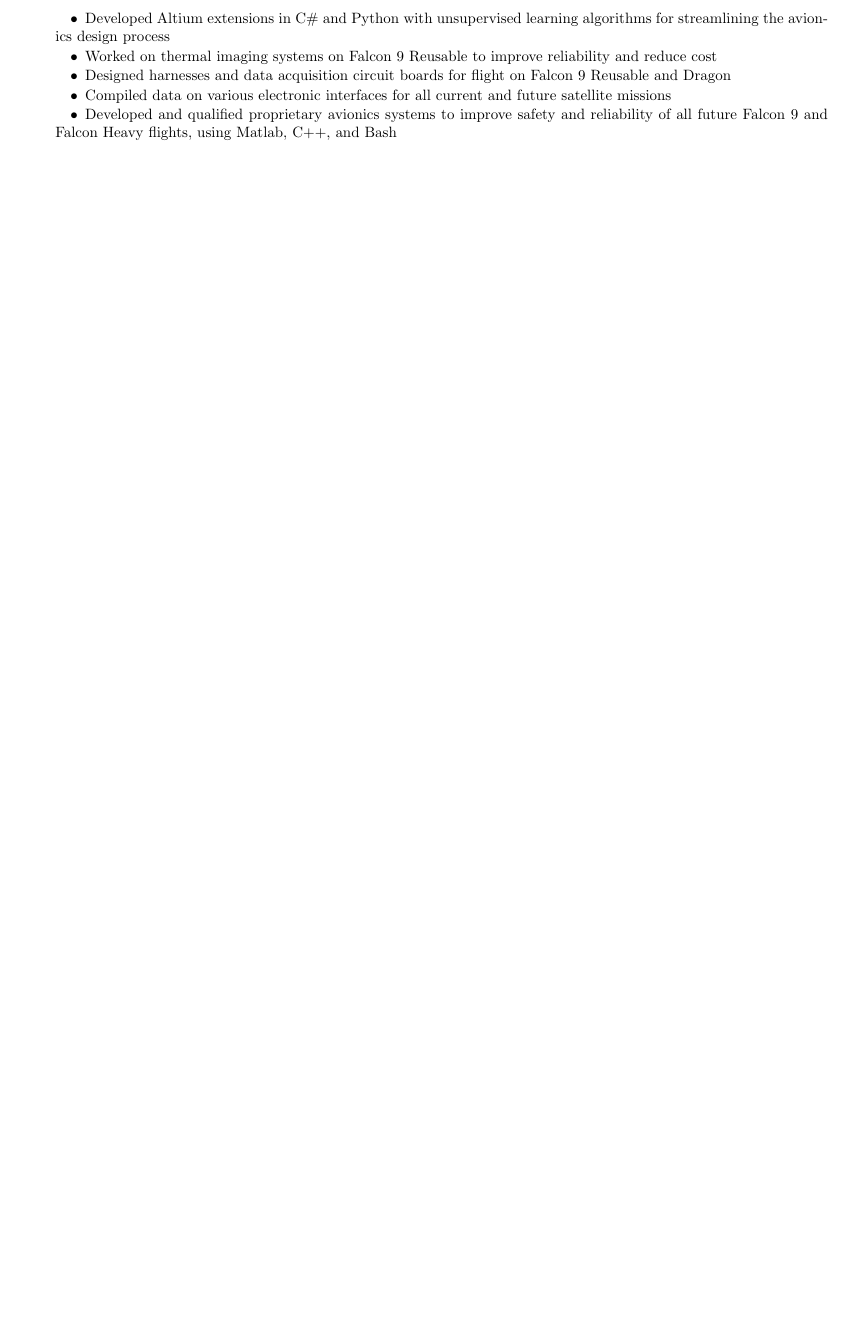
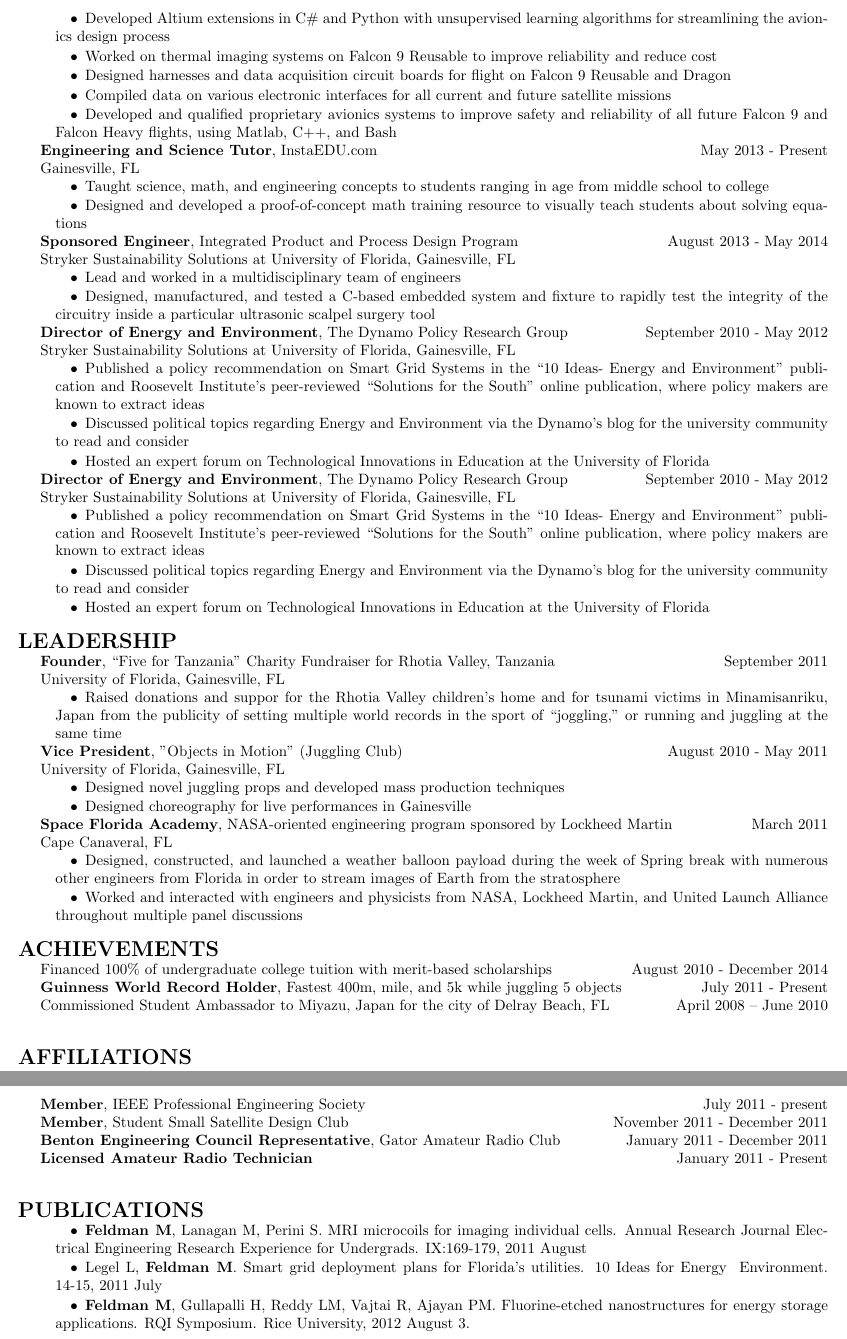
Before and after one commit to mattfel1/ResumeTex, a LaTeX CV (ResumeMaster.tex): part of page 2 of 2 before the commit and two parts of pages 2 and 3 of 3 after it, the two joined at a grey line, cut so that both start at the same text, the shorter picture padded with empty space. Compiled offline with pdfLaTeX.

Commit message:
Finished transferring complete CV to latex

```diff
--- a/ResumeMaster.tex
+++ b/ResumeMaster.tex
@@ -131,46 +131,97 @@
 	\item Developed and qualified proprietary avionics systems to improve safety and reliability of all future Falcon 9 and Falcon Heavy flights, using Matlab, C++, and Bash
 \end{compactitem}
 
-\end{document}
+\indent{\normalsize \textbf{Engineering and Science Tutor}, InstaEDU.com \hfill\hfill May 2013 - Present\\ }
+\indent{\normalsize Gainesville, FL}
+\begin{compactitem}
+	\item Taught science, math, and engineering concepts to students ranging in age from middle school to college\\
+	\item Designed and developed a proof-of-concept math training resource to visually teach students about solving equations
+\end{compactitem}
+
+\indent{\normalsize \textbf{Sponsored Engineer}, Integrated Product and Process Design Program \hfill\hfill August 2013 - May 2014\\ }
+\indent{\normalsize Stryker Sustainability Solutions at University of Florida, Gainesville, FL}
+\begin{compactitem}
+	\item Lead and worked in a multidisciplinary team of engineers\\
+	\item Designed, manufactured, and tested a C-based embedded system and fixture to rapidly test the integrity of the circuitry inside a particular ultrasonic scalpel surgery tool
+\end{compactitem}
+
+\indent{\normalsize \textbf{Director of Energy and Environment}, The Dynamo Policy Research Group \hfill\hfill September 2010 - May 2012\\ }
+\indent{\normalsize Stryker Sustainability Solutions at University of Florida, Gainesville, FL}
+\begin{compactitem}
+	\item Published a policy recommendation on Smart Grid Systems in the “10 Ideas- Energy and Environment” publication and Roosevelt Institute’s peer-reviewed “Solutions for the South” online publication, where policy makers are known to extract ideas\\
+	\item Discussed political topics regarding Energy and Environment via the Dynamo’s blog for the university community to read and consider\\
+	\item Hosted an expert forum on Technological Innovations in Education at the University of Florida
+\end{compactitem}
+
+\indent{\normalsize \textbf{Director of Energy and Environment}, The Dynamo Policy Research Group \hfill\hfill September 2010 - May 2012\\ }
+\indent{\normalsize Stryker Sustainability Solutions at University of Florida, Gainesville, FL}
+\begin{compactitem}
+	\item Published a policy recommendation on Smart Grid Systems in the “10 Ideas- Energy and Environment” publication and Roosevelt Institute’s peer-reviewed “Solutions for the South” online publication, where policy makers are known to extract ideas\\
+	\item Discussed political topics regarding Energy and Environment via the Dynamo’s blog for the university community to read and consider\\
+	\item Hosted an expert forum on Technological Innovations in Education at the University of Florida
+\end{compactitem}
 
 
+%----------------------------------------------------------------------------------------
+%	LEADERSHIP
+%----------------------------------------------------------------------------------------
+
+\noindent{\Large\textbf {\\LEADERSHIP}}
+
+\indent{\normalsize \textbf{Founder}, “Five for Tanzania” Charity Fundraiser for Rhotia Valley, Tanzania \hfill\hfill September 2011\\ }
+\indent{\normalsize University of Florida, Gainesville, FL}
+\begin{compactitem}
+	\item Raised donations and suppor for the Rhotia Valley children’s home and for tsunami victims in Minamisanriku, Japan from the publicity of setting multiple world records in the sport of “joggling,” or running and juggling at the same time
+\end{compactitem}
+
+\indent{\normalsize \textbf{Vice President}, "Objects in Motion" (Juggling Club) \hfill\hfill August 2010 - May 2011\\ }
+\indent{\normalsize University of Florida, Gainesville, FL}
+\begin{compactitem}
+	\item Designed novel juggling props and developed mass production techniques\\
+	\item Designed choreography for live performances in Gainesville
+\end{compactitem}
+
+\indent{\normalsize \textbf{Space Florida Academy},  NASA-oriented engineering program sponsored by Lockheed Martin \hfill\hfill March 2011\\ }
+\indent{\normalsize Cape Canaveral, FL}
+\begin{compactitem}
+	\item Designed, constructed, and launched a weather balloon payload during the week of Spring break with numerous other engineers from Florida in order to stream images of Earth from the stratosphere\\
+	\item Worked and interacted with engineers and physicists from NASA, Lockheed Martin, and United Launch Alliance throughout multiple panel discussions
+\end{compactitem}
+
+%----------------------------------------------------------------------------------------
+%	ACHIEVEMENTS
+%----------------------------------------------------------------------------------------
+
+\noindent{\Large\textbf {\\ACHIEVEMENTS}}
+
+\indent{\normalsize Financed 100\% of undergraduate college tuition with merit-based scholarships\hfill\hfill August 2010 - December 2014\\}
+\indent{\normalsize {\textbf {Guinness World Record Holder}, Fastest 400m, mile, and 5k while juggling 5 objects\hfill\hfill July 2011 - Present\\}
+\indent{\normalsize Commissioned Student Ambassador to Miyazu, Japan for the city of Delray Beach, FL\hfill\hfill April 2008 – June 2010\\}
 
 
-% Engineering and Science Tutor, instaEDU.com					                       May 2013 – Present
-% Gainesville, FL
-% •	Taught science, math, and engineering concepts to students ranging in age from middle school to college
-% •	Designed and developed a proof-of-concept math training resource to visually teach students about solving equations
-% Sponsored Engineer, Integrated Product and Process Design Program	                            August 2013 – May 2014
-% 	Stryker Sustainability Solutions at University of Florida, Gainesville, FL
-% •	Lead and worked with in a multidisciplinary team of engineers
-% •	Designed, manufactured, and tested a C-based embedded system and fixture to rapidly test the integrity of the circuitry inside a particular ultrasonic scalpel surgery tool
-% Director of Energy and Environment, The Dynamo Policy Research Group                   September 2010 – May 2012
-% 	University of Florida, Gainesville, FL
-% •	Published a policy recommendation on Smart Grid Systems in the “10 Ideas- Energy and Environment” publication and Roosevelt Institute’s peer-reviewed “Solutions for the South” online publication, where policy makers are known to extract ideas
-% •	Discussed political topics regarding Energy and Environment via the Dynamo’s blog for the university community to read and consider
-% •	Hosted an expert forum on Technological Innovations in Education at the University of Florida
-% LEADERSHIP
-% Founder, “Five for Tanzania” Charity Fundraiser for Rhotia Valley, Tanzania      	             September 2010 - Present
-% 	University of Florida
-% •	Raised donations and suppor for the Rhotia Valley children’s home and for tsunami victims in Minamisanriku, Japan from the publicity of setting multiple world records in the sport of “joggling,” or running and juggling at the same time
-% Vice President, “Objects in Motion” (Juggling Club)                                        	              August 2010 – May 2011
-% 	University of Florida
-% •	Designed novel juggling props and developed mass production techniques
-% •	Designed choreography for live performances in Gainesville
-% Space Florida Academy, NASA-oriented engineering program sponsored by Lockheed Martin	        March 2011
-% Cape Canaveral, FL
-% •	Designed, constructed, and launched a weather balloon payload during the week of Spring break with numerous other engineers from Florida in order to stream images of Earth from the stratosphere
-% •	Worked and interacted with engineers and physicists from NASA, Lockheed Martin, and United Launch Alliance throughout multiple panel discussions
-% ACHIEVEMENTS
-% Undergraduate financed 100% of college tuition with merit-based scholarships	                  August 2010 - present
-% Guinness World Record Holder, Fastest 400m, mile, and 5k while juggling 5 objects	         July 2011 – present
-% Commissioned Student Ambassador to Miyazu, Japan for the city of Delray Beach, FL          April 2008 – June 2010
-% AFFILIATIONS
-% Member, IEEE Professional Engineering Society					                 October 2010 – Present
-% 	Member, Student Small Satellite Design Club				             November 2010 – December 2011
-% 	Benton Engineering Council Representative, Gator Amateur Radio Club                 January 2011 – December 2011
-% 	Licensed Amateur Radio Technician							   January 2011 – Present
-% PUBLICATIONS
-% •	Feldman M, Lanagan M, Perini S. MRI microcoils for imaging individual cells. Annual Research Journal Electrical Engineering Research Experience for Undergrads. IX:169-179, 2011 August
-% •	Legel L, Feldman M. Smart grid deployment plans for Florida’s utilities. 10 Ideas for Energy & Environment. 14-15, 2011 July
-% •	Feldman M, Gullapalli H, Reddy LM, Vajtai R, Ajayan PM. Fluorine-etched nanostructures for energy storage applications.  RQI Symposium. Rice University, 2012 August 3.
+%----------------------------------------------------------------------------------------
+%	AFFILIATIONS
+%----------------------------------------------------------------------------------------
+
+\noindent{\Large\textbf {\\AFFILIATIONS}}
+
+\indent{\normalsize {\textbf {Member}, IEEE Professional Engineering Society \hfill\hfill July 2011 - present\\}
+\indent{\normalsize {\textbf {Member}, Student Small Satellite Design Club \hfill\hfill November 2011 - December 2011\\}
+\indent{\normalsize {\textbf {Benton Engineering Council Representative}, Gator Amateur Radio Club \hfill\hfill January 2011 - December 2011\\}
+\indent{\normalsize {\textbf {Licensed Amateur Radio Technician} \hfill\hfill January 2011 - Present\\}
+
+
+%----------------------------------------------------------------------------------------
+%	PUBLICATIONS
+%----------------------------------------------------------------------------------------
+
+\noindent{\Large\textbf {\\PUBLICATIONS}}
+
+\begin{compactitem}
+	\item \textbf {Feldman M}, Lanagan M, Perini S. MRI microcoils for imaging individual cells. Annual Research Journal Electrical Engineering Research Experience for Undergrads. IX:169-179, 2011 August\\
+	\item Legel L, \textbf {Feldman M}. Smart grid deployment plans for Florida’s utilities. 10 Ideas for Energy & Environment. 14-15, 2011 July\\
+	\item \textbf {Feldman M}, Gullapalli H, Reddy LM, Vajtai R, Ajayan PM. Fluorine-etched nanostructures for energy storage applications.  RQI Symposium. Rice University, 2012 August 3.
+\end{compactitem}
+
+
+\end{document}
```
Also changed, not shown: ResumeMaster.pdf, ResumeMaster.tex (2 more changed lines).
